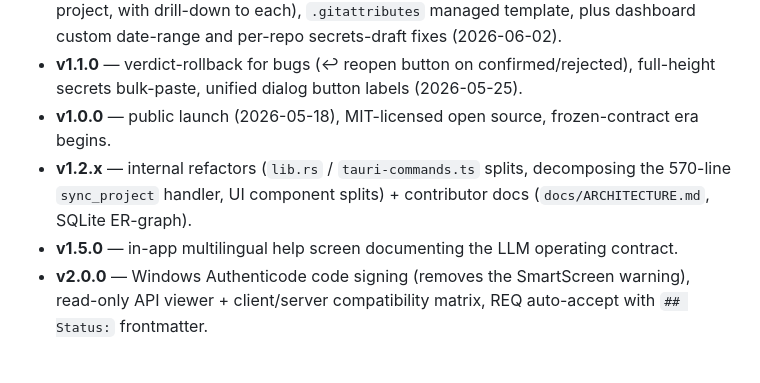
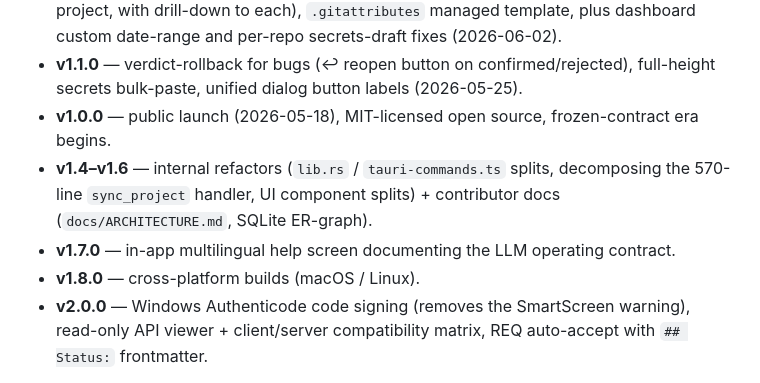
Before and after one commit to SgonnovDmGit/solo-dev-hub, a Markdown page: README.md, the part around the change. Drawn GitHub-style.

```diff
--- a/README.md
+++ b/README.md
@@ -135,8 +135,9 @@ The full release runbook (key rotation, CI troubleshooting, hotfix flow) — [do
 - **v1.2.0** — portfolio deploy report (all deploy environments in one screen, grouped by project, with drill-down to each), `.gitattributes` managed template, plus dashboard custom date-range and per-repo secrets-draft fixes (2026-06-02).
 - **v1.1.0** — verdict-rollback for bugs (↩ reopen button on confirmed/rejected), full-height secrets bulk-paste, unified dialog button labels (2026-05-25).
 - **v1.0.0** — public launch (2026-05-18), MIT-licensed open source, frozen-contract era begins.
-- **v1.2.x** — internal refactors (`lib.rs` / `tauri-commands.ts` splits, decomposing the 570-line `sync_project` handler, UI component splits) + contributor docs (`docs/ARCHITECTURE.md`, SQLite ER-graph).
-- **v1.5.0** — in-app multilingual help screen documenting the LLM operating contract.
+- **v1.4–v1.6** — internal refactors (`lib.rs` / `tauri-commands.ts` splits, decomposing the 570-line `sync_project` handler, UI component splits) + contributor docs (`docs/ARCHITECTURE.md`, SQLite ER-graph).
+- **v1.7.0** — in-app multilingual help screen documenting the LLM operating contract.
+- **v1.8.0** — cross-platform builds (macOS / Linux).
 - **v2.0.0** — Windows Authenticode code signing (removes the SmartScreen warning), read-only API viewer + client/server compatibility matrix, REQ auto-accept with `## Status:` frontmatter.
 
 Full backlog and per-version task lists — [`docs/roadmap.md`](docs/roadmap.md).
```
Also changed, not shown: README.ru.md (+3 -2 lines).
